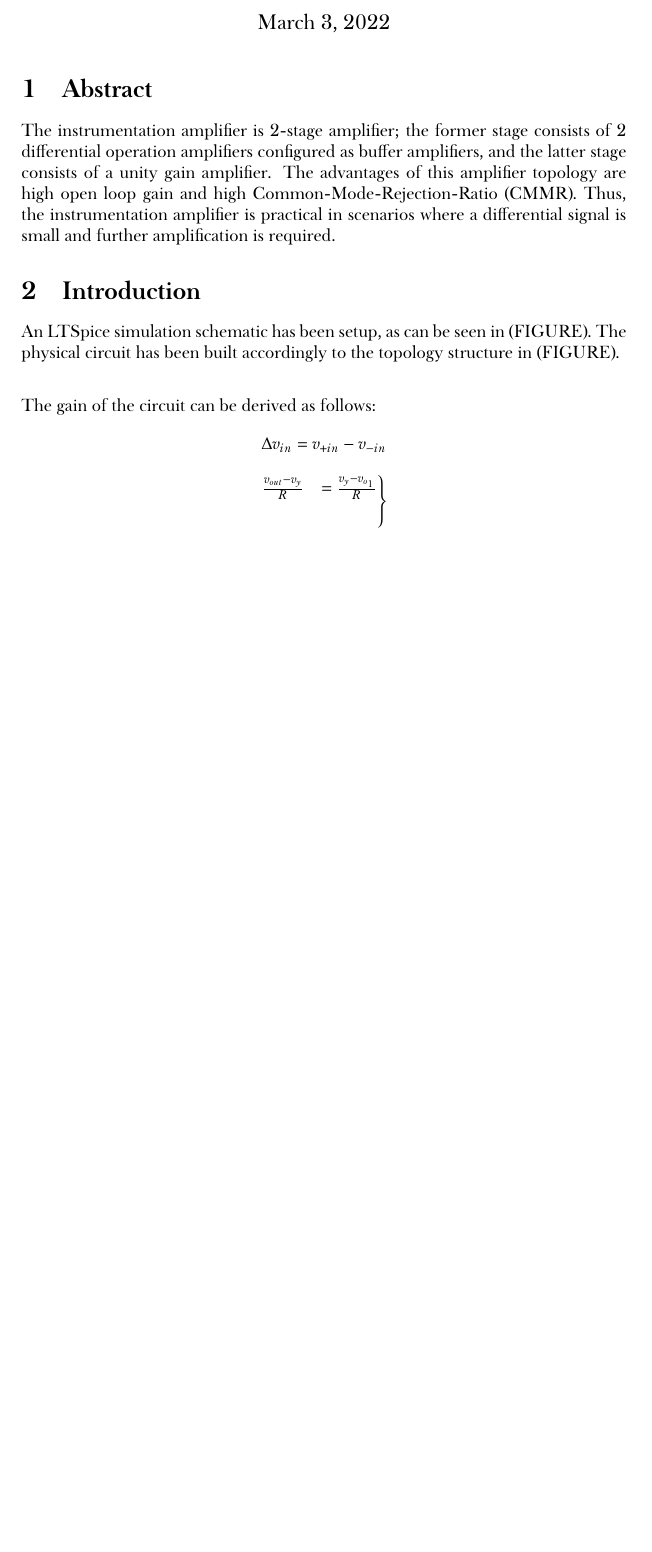
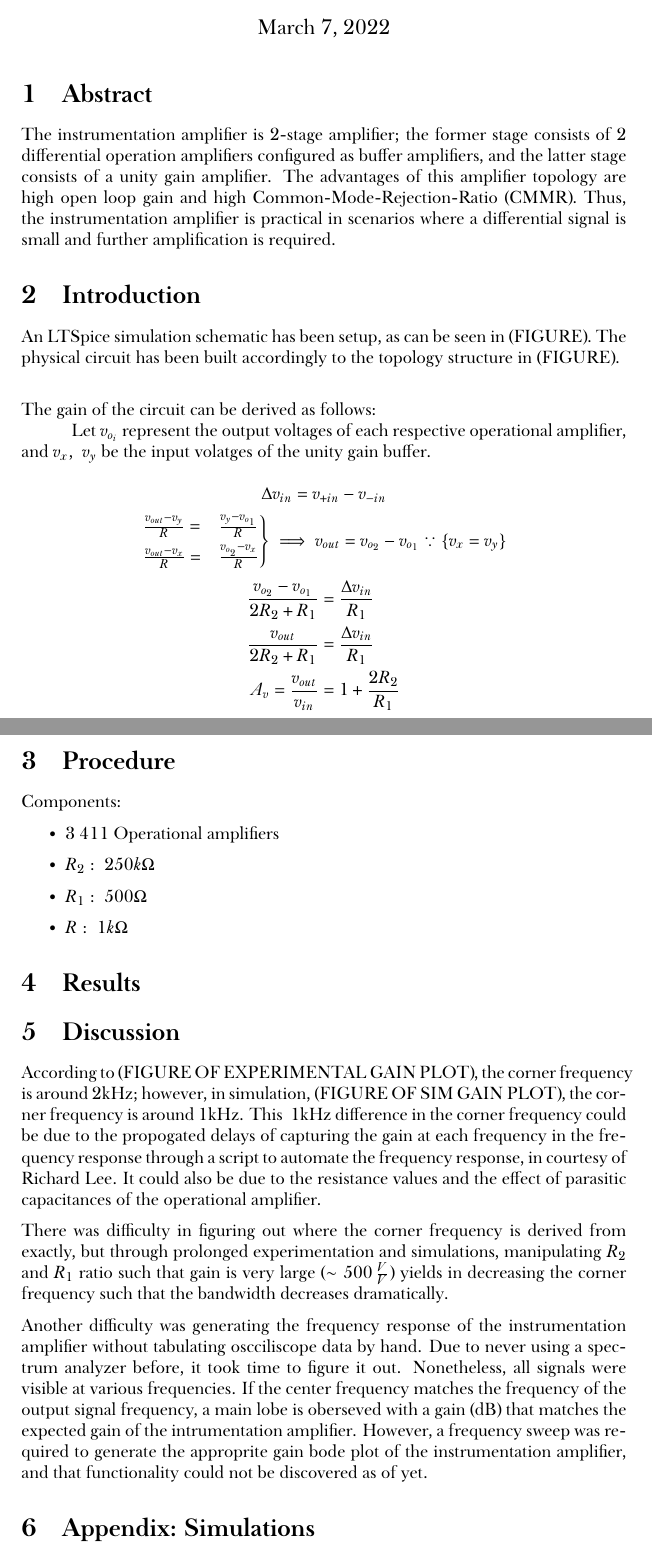
Before and after one commit to amaan4152/ECE444-Bioinstrumentation, a LaTeX document (Project_1-IN_AMP/in_amp.tex): part of the page before the commit and two parts of pages 1 and 2 of 2 after it, the two joined at a grey line, cut so that both start at the same text, the shorter picture padded with empty space. The pictures show the PDF file Project_1-IN_AMP/in_amp.pdf that the author committed with the source.

Commit message:
project 1 latex init

```diff
--- a/Project_1-IN_AMP/in_amp.tex
+++ b/Project_1-IN_AMP/in_amp.tex
@@ -38,16 +37,39 @@ The instrumentation amplifier is 2-stage amplifier; the former stage consists of
 \section{Introduction}
 An LTSpice simulation schematic has been setup, as can be seen in (FIGURE). The physical circuit has been built accordingly to the topology structure in (FIGURE). \\
 
-The gain of the circuit can be derived as follows:
+The gain of the circuit can be derived as follows: \\
+\hspace*{1cm}Let $v_{o_i}$ represent the output voltages of each respective operational amplifier, and $v_x,\;v_y$ be the input volatges of the unity gain buffer. \\
 \begin{equation*}
-    \begin{aligned}
-        \Delta v_{in} &= v_{+in} - v_{-in} \\
-    \end{aligned}
+        \Delta v_{in} = v_{+in} - v_{-in} \\
 \end{equation*}
 \[
     \begin{rcases}
-        \frac{v_{out} - v_y}{R} &= \frac{v_y - v_{o_1}}{R}
+        \frac{v_{out} - v_y}{R} =& \frac{v_y - v_{o_1}}{R} \\
+        \frac{v_{out} - v_x}{R} =& \frac{v_{o_2} - v_x}{R}
+    \end{rcases} \implies v_{out} = v_{o_2} - v_{o_1} \because \{v_x = v_y\}
+\]
+\begin{equation*}
+    \begin{aligned}
+        \frac{v_{o_2} - v_{o_1}}{2R_2 + R_1} &= \frac{\Delta v_{in}}{R_1} \\
+        \frac{v_{out}}{2R_2 + R_1} &= \frac{\Delta v_{in}}{R_1} \\
+        A_v = \frac{v_{out}}{v_{in}} &= 1 + \frac{2R_2}{R_1}
+    \end{aligned}
+\end{equation*}
+\vfill
+\section{Procedure}
+Components:
+\begin{itemize}
+    \item 3 411 Operational amplifiers
+    \item $R_2:\;250k\Omega$
+    \item $R_1:\;500\Omega$
+    \item $R:\;1k\Omega$
+\end{itemize}
+\section{Results}
+\section{Discussion}
+According to (FIGURE OF EXPERIMENTAL GAIN PLOT), the corner frequency is around 2kHz; however, in simulation, (FIGURE OF SIM GAIN PLOT), the corner frequency is around 1kHz. This ~1kHz difference in the corner frequency could be due to the propogated delays of capturing the gain at each frequency in the frequency response through a script to automate the frequency response, in courtesy of Richard Lee. It could also be due to the resistance values and the effect of parasitic capacitances of the operational amplifier.
 
-    \end{rcases}
-\]
+There was difficulty in figuring out where the corner frequency is derived from exactly, but through prolonged experimentation and simulations, manipulating $R_2$ and $R_1$ ratio such that gain is very large ($\sim500\,\frac{V}{V}$) yields in decreasing the corner frequency such that the bandwidth decreases dramatically.
+
+Another difficulty was generating the frequency response of the instrumentation amplifier without tabulating oscciliscope data by hand. Due to never using a spectrum analyzer before, it took time to figure it out. Nonetheless, all signals were visible at various frequencies. If the center frequency matches the frequency of the output signal frequency, a main lobe is oberseved with a gain (dB) that matches the expected gain of the intrumentation amplifier. However, a frequency sweep was required to generate the approprite gain bode plot of the instrumentation amplifier, and that functionality could not be discovered as of yet.
+\section{Appendix: Simulations}
 \end{document}
```
Also changed, not shown: Project_1-IN_AMP/in_amp.pdf, Project_1-IN_AMP/in_amp.tex (1 more changed lines), 6 other files.
